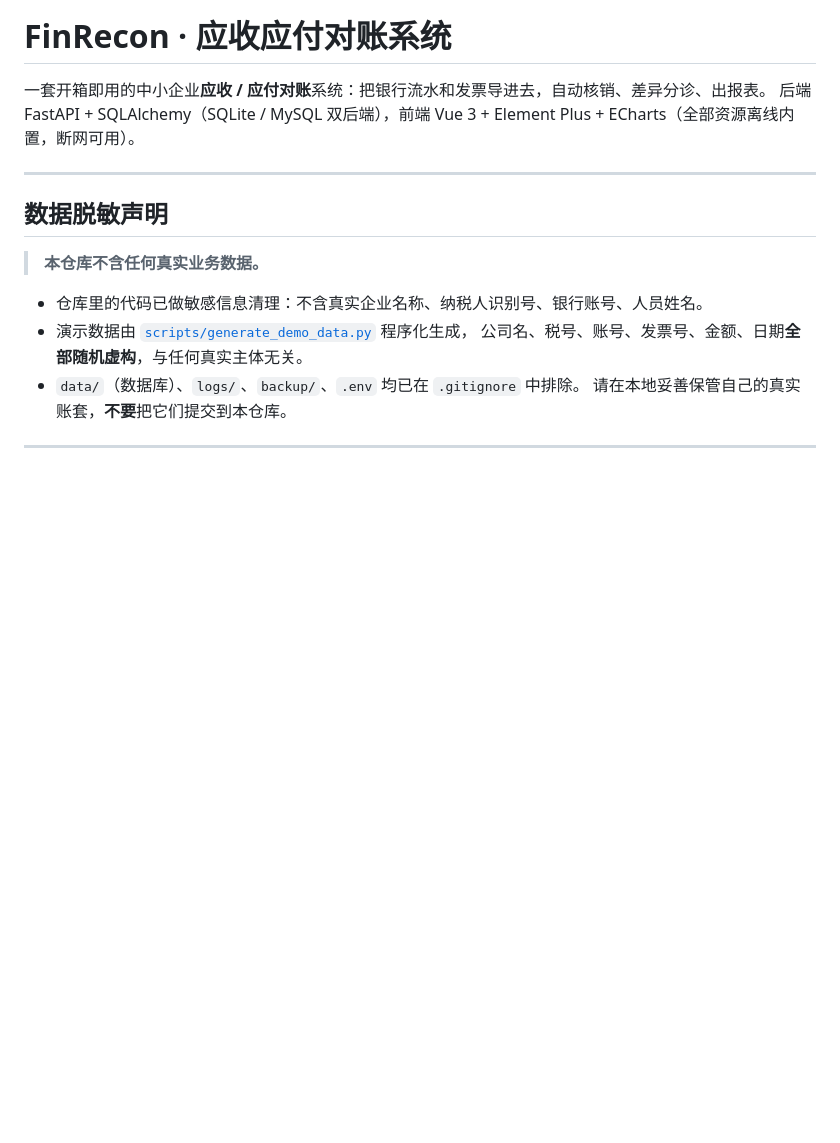
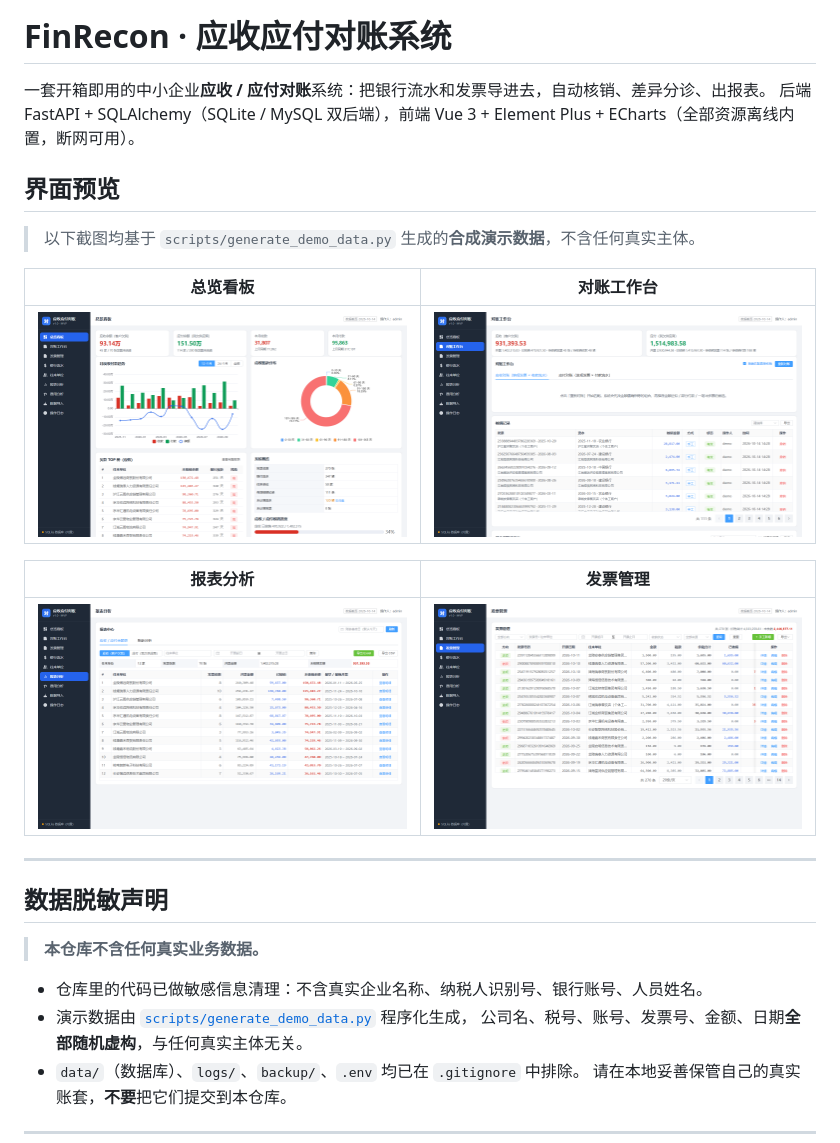
Before and after one commit to ChengLe778/FinRecon-Server, a Markdown page: README.md, the part around the change. Drawn GitHub-style; pictures changed too: docs/images/dashboard.png (added), docs/images/invoice.png (added), docs/images/reconcile.png (added); blank space fills up the shorter version.

Commit message:
docs: README 增加界面预览（基于合成演示数据的截图）

```diff
--- a/README.md
+++ b/README.md
@@ -2,6 +2,18 @@
 
 一套开箱即用的中小企业**应收 / 应付对账**系统：把银行流水和发票导进去，自动核销、差异分诊、出报表。
 后端 FastAPI + SQLAlchemy（SQLite / MySQL 双后端），前端 Vue 3 + Element Plus + ECharts（全部资源离线内置，断网可用）。
+
+## 界面预览
+
+> 以下截图均基于 `scripts/generate_demo_data.py` 生成的**合成演示数据**，不含任何真实主体。
+
+| 总览看板 | 对账工作台 |
+|---|---|
+| ![总览看板](docs/images/dashboard.png) | ![对账工作台](docs/images/reconcile.png) |
+
+| 报表分析 | 发票管理 |
+|---|---|
+| ![报表分析](docs/images/report.png) | ![发票管理](docs/images/invoice.png) |
 
 ---
 
```
Also changed, not shown: docs/images/txn.png (added), 1 other file.
